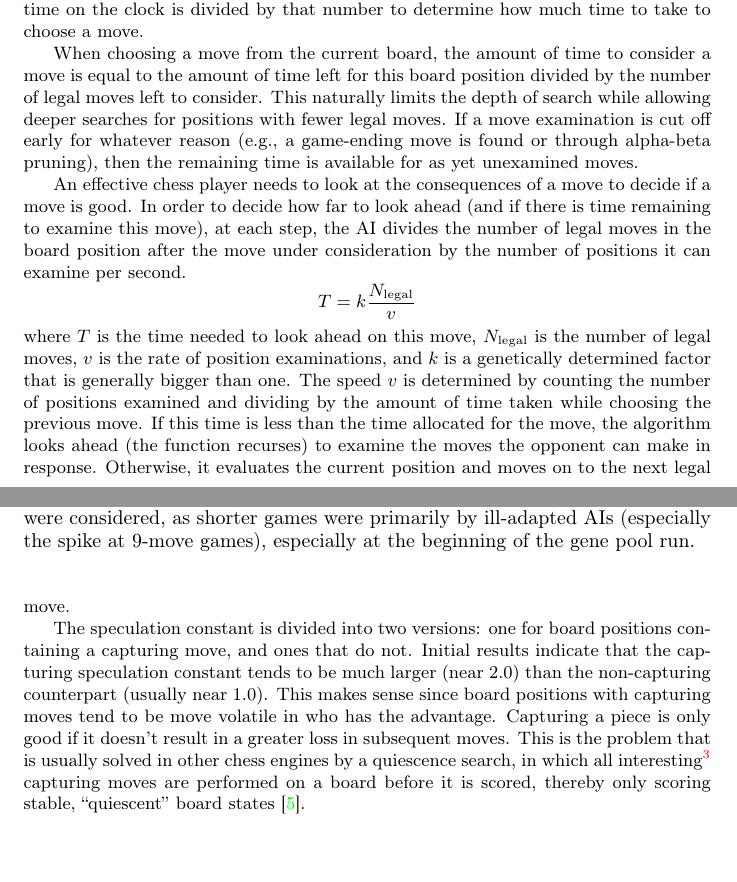
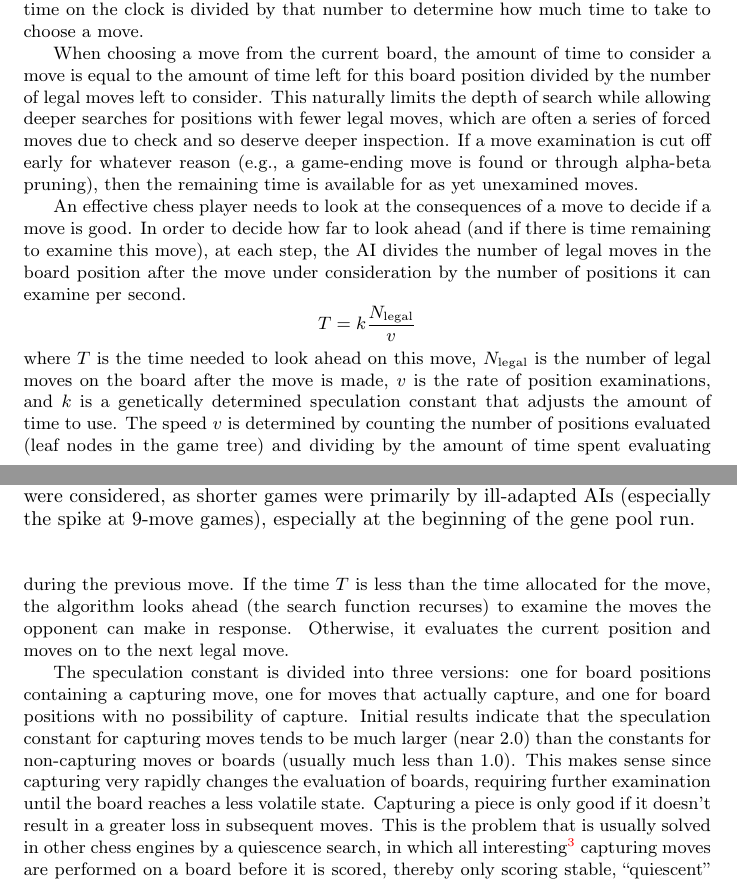
Before and after one commit to MarkZH/Genetic_Chess, a LaTeX paper (doc/reference.tex): two parts of pages 9 and 10 of 27, joined at a grey line, cut so that both start at the same text. Compiled offline with pdfLaTeX.

Commit message:
Update documentation for Look Ahead Gene

```diff
--- a/doc/reference.tex
+++ b/doc/reference.tex
@@ -191,15 +191,15 @@ N(n) = \left(e^{M + S^2/2}\right) \frac
 
 If the number of moves left in the game is greater than the number of moves that will result in a clock reset, then the latter will determine how much time will be used. In a game with 40/5~time control, where five minutes are added to the clock every 40~moves, every 40th move can use all the remaining time since an extra five minutes will be added after the move. Whatever the final number of moves left is used, the time on the clock is divided by that number to determine how much time to take to choose a move.
 
-When choosing a move from the current board, the amount of time to consider a move is equal to the amount of time left for this board position divided by the number of legal moves left to consider. This naturally limits the depth of search while allowing deeper searches for positions with fewer legal moves. If a move examination is cut off early for whatever reason (e.g., a game-ending move is found or through alpha-beta pruning), then the remaining time is available for as yet unexamined moves.
+When choosing a move from the current board, the amount of time to consider a move is equal to the amount of time left for this board position divided by the number of legal moves left to consider. This naturally limits the depth of search while allowing deeper searches for positions with fewer legal moves, which are often a series of forced moves due to check and so deserve deeper inspection. If a move examination is cut off early for whatever reason (e.g., a game-ending move is found or through alpha-beta pruning), then the remaining time is available for as yet unexamined moves.
 
 An effective chess player needs to look at the consequences of a move to decide if a move is good. In order to decide how far to look ahead (and if there is time remaining to examine this move), at each step, the AI divides the number of legal moves in the board position after the move under consideration by the number of positions it can examine per second.
 \[
 T = k\frac{N_{\textrm{legal}}}{v}
 \]
-where \(T\) is the time needed to look ahead on this move, \(N_{\textrm{legal}}\) is the number of legal moves, \(v\) is the rate of position examinations, and \(k\) is a genetically determined factor that is generally bigger than one. The speed \(v\) is determined by counting the number of positions examined and dividing by the amount of time taken while choosing the previous move. If this time is less than the time allocated for the move, the algorithm looks ahead (the function recurses) to examine the moves the opponent can make in response. Otherwise, it evaluates the current position and moves on to the next legal move.
+where \(T\) is the time needed to look ahead on this move, \(N_{\textrm{legal}}\) is the number of legal moves on the board after the move is made, \(v\) is the rate of position examinations, and \(k\) is a genetically determined speculation constant that adjusts the amount of time to use. The speed \(v\) is determined by counting the number of positions evaluated (leaf nodes in the game tree) and dividing by the amount of time spent evaluating during the previous move. If the time \(T\) is less than the time allocated for the move, the algorithm looks ahead (the search function recurses) to examine the moves the opponent can make in response. Otherwise, it evaluates the current position and moves on to the next legal move.
 
-The speculation constant is divided into two versions: one for board positions containing a capturing move, and ones that do not. Initial results indicate that the capturing speculation constant tends to be much larger (near 2.0) than the non-capturing counterpart (usually near 1.0). This makes sense since board positions with capturing moves tend to be move volatile in who has the advantage. Capturing a piece is only good if it doesn't result in a greater loss in subsequent moves. This is the problem that is usually solved in other chess engines by a quiescence search, in which all interesting\footnote{Meaning, captures that aren't immediately losing.} capturing moves are performed on a board before it is scored, thereby only scoring stable, ``quiescent'' board states \cite{quiescence-ref}.
+The speculation constant is divided into three versions: one for board positions containing a capturing move, one for moves that actually capture, and one for board positions with no possibility of capture. Initial results indicate that the speculation constant for capturing moves tends to be much larger (near 2.0) than the constants for non-capturing moves or boards (usually much less than 1.0). This makes sense since capturing very rapidly changes the evaluation of boards, requiring further examination until the board reaches a less volatile state. Capturing a piece is only good if it doesn't result in a greater loss in subsequent moves. This is the problem that is usually solved in other chess engines by a quiescence search, in which all interesting\footnote{Meaning, captures that aren't immediately losing.} capturing moves are performed on a board before it is scored, thereby only scoring stable, ``quiescent'' board states \cite{quiescence-ref}.
 
 \subsubsection{Priority Threshold Gene}
 \label{priority-threshold}
```
Also changed, not shown: doc/reference.tex (4 more changed lines).
